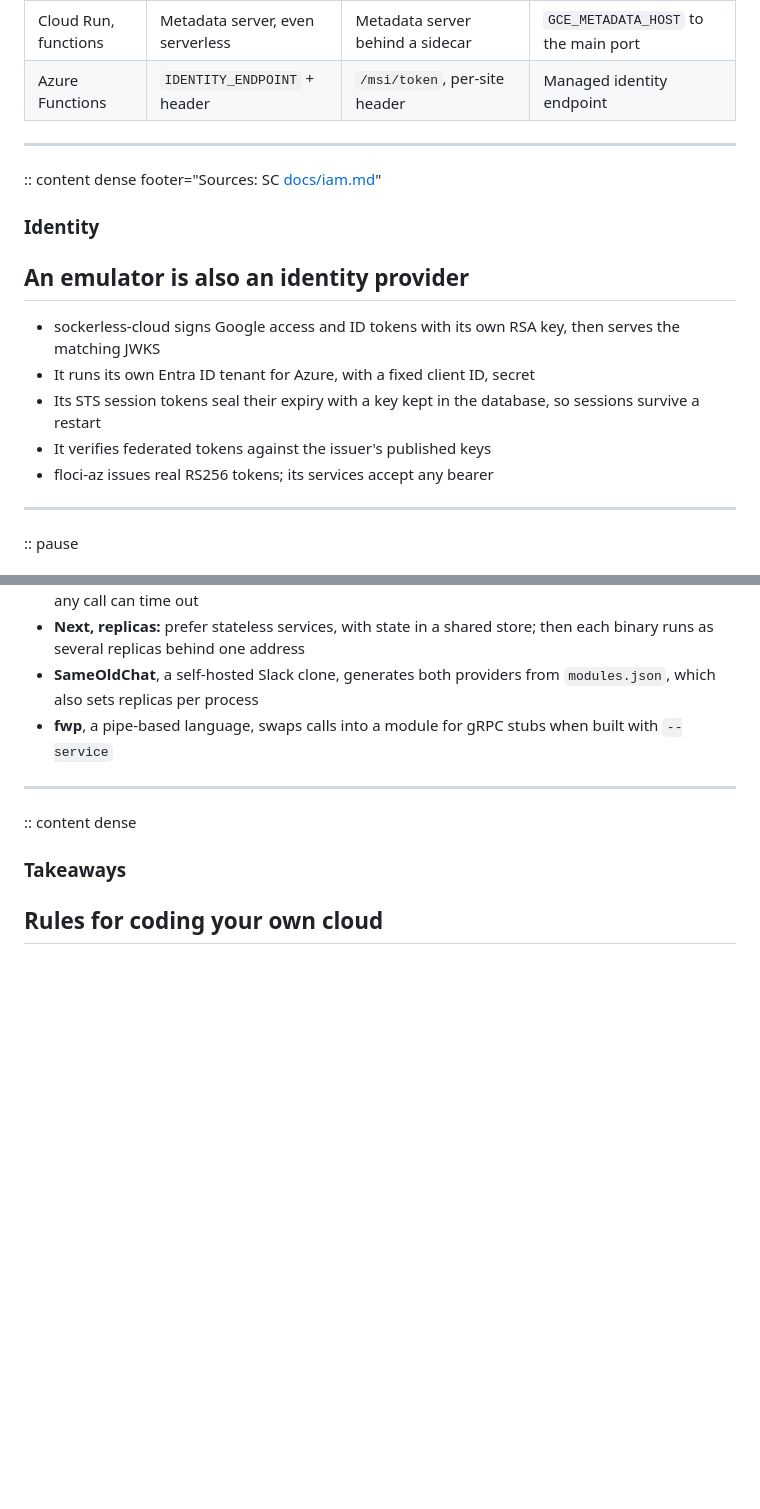
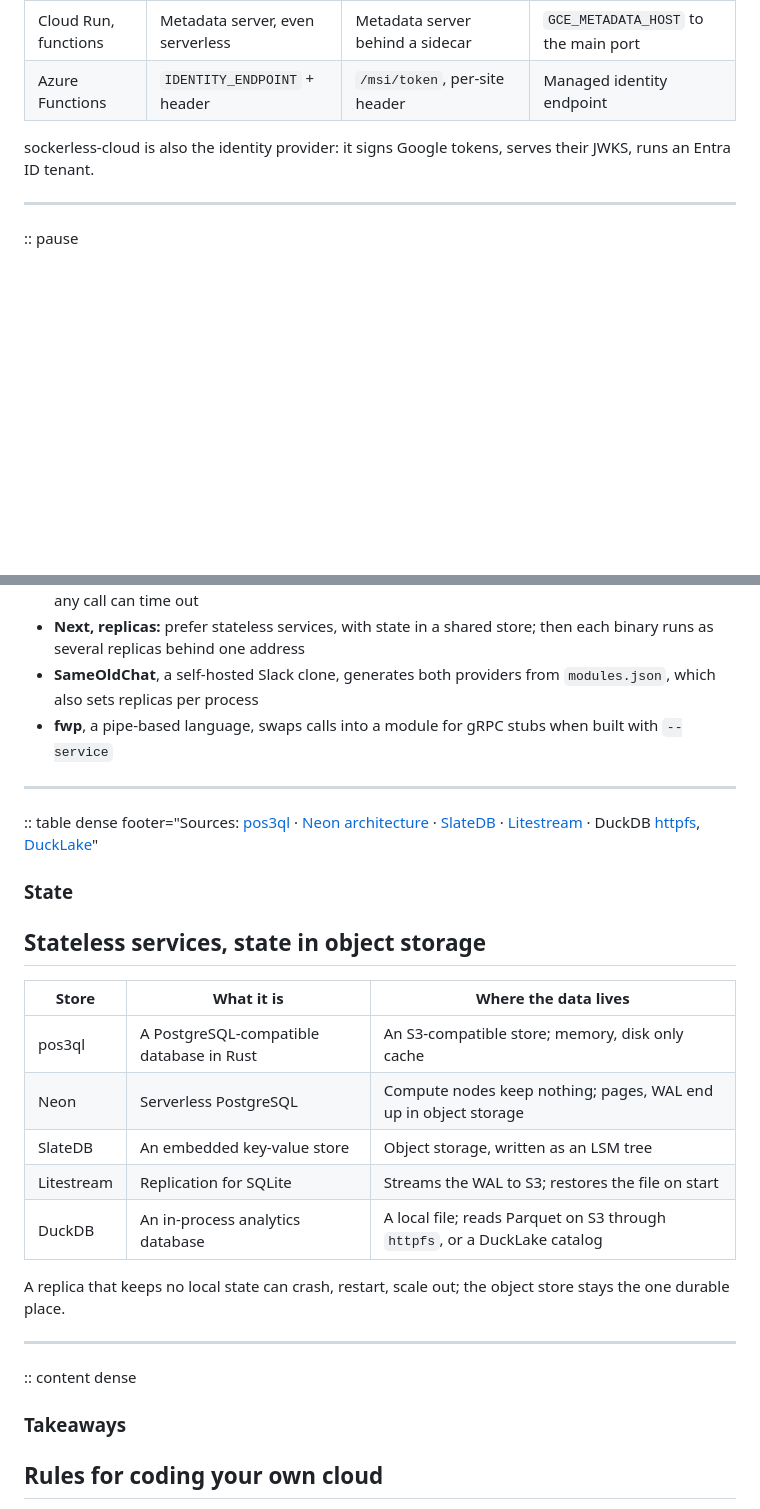
Before and after one commit to e6qu/e6qu.github.io, a Markdown page: presentations/so-you-want-to-code-your-own-cloud/slides.md, 2 parts joined by grey strips. Rendered like a GitHub page; blank space fills up the shorter version.

Commit message:
Add a slide on stateless services with state in object storage; fold the identity-provider slide into a note
Co-Authored-By: Claude Opus 5.5 <noreply@anthropic.com>
Claude-Session: https://claude.ai/code/session_0141eKVXyvD3tvVUvJrBkXTq

```diff
--- a/presentations/so-you-want-to-code-your-own-cloud/slides.md
+++ b/presentations/so-you-want-to-code-your-own-cloud/slides.md
@@ -505,19 +505,7 @@ sockerless-cloud evaluates steps 1, 3, 4 plus users' permissions boundaries. Flo
 | Cloud Run, functions | Metadata server, even serverless | Metadata server behind a sidecar | `GCE_METADATA_HOST` to the main port |
 | Azure Functions | `IDENTITY_ENDPOINT` + header | `/msi/token`, per-site header | Managed identity endpoint |
 
----
-
-:: content dense footer="Sources: SC [docs/iam.md](https://github.com/e6qu/sockerless-cloud/blob/a614ccfa97d463dd823eed9e67b2a81f6c345e43/docs/iam.md)"
-
-### Identity
-
-## An emulator is also an identity provider
-
-- sockerless-cloud signs Google access and ID tokens with its own RSA key, then serves the matching JWKS
-- It runs its own Entra ID tenant for Azure, with a fixed client ID, secret
-- Its STS session tokens seal their expiry with a key kept in the database, so sessions survive a restart
-- It verifies federated tokens against the issuer's published keys
-- floci-az issues real RS256 tokens; its services accept any bearer
+sockerless-cloud is also the identity provider: it signs Google tokens, serves their JWKS, runs an Entra ID tenant.
 
 ---
 
@@ -1182,6 +1170,24 @@ Write each module against an interface. A manifest says which binary holds each
 
 ---
 
+:: table dense footer="Sources: [pos3ql](https://github.com/e6qu/pos3ql/blob/dbfb0d303db0ff64ce2ff4256d64b72a262085c3/README.md) · [Neon architecture](https://neon.com/docs/introduction/architecture-overview) · [SlateDB](https://slatedb.io) · [Litestream](https://litestream.io/how-it-works/) · DuckDB [httpfs](https://duckdb.org/docs/stable/core_extensions/httpfs/overview), [DuckLake](https://ducklake.select)"
+
+### State
+
+## Stateless services, state in object storage
+
+| Store | What it is | Where the data lives |
+| --- | --- | --- |
+| pos3ql | A PostgreSQL-compatible database in Rust | An S3-compatible store; memory, disk only cache |
+| Neon | Serverless PostgreSQL | Compute nodes keep nothing; pages, WAL end up in object storage |
+| SlateDB | An embedded key-value store | Object storage, written as an LSM tree |
+| Litestream | Replication for SQLite | Streams the WAL to S3; restores the file on start |
+| DuckDB | An in-process analytics database | A local file; reads Parquet on S3 through `httpfs`, or a DuckLake catalog |
+
+A replica that keeps no local state can crash, restart, scale out; the object store stays the one durable place.
+
+---
+
 :: content dense
 
 ### Takeaways
```
